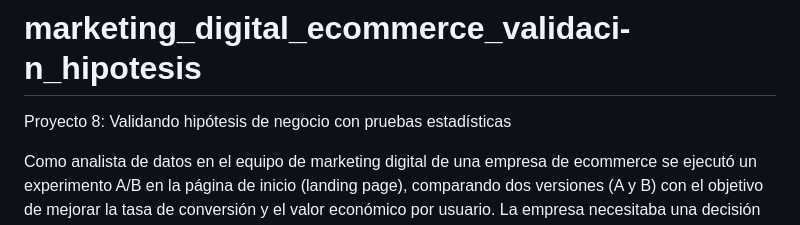
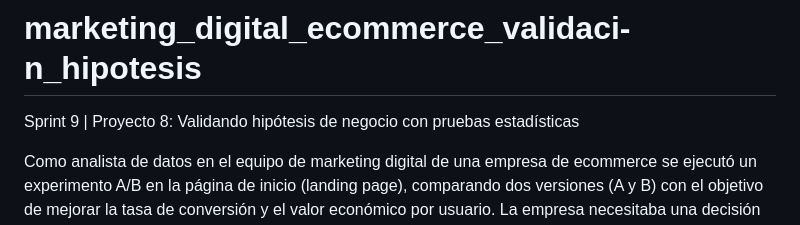
Before and after one commit to andaba2101/marketing_digital_ecommerce_validaci-n_hipotesis, a Markdown page: README.md, the part around the change. GitHub-like rendering.

```diff
--- a/README.md
+++ b/README.md
@@ -1,5 +1,5 @@
 # marketing_digital_ecommerce_validaci-n_hipotesis
-Proyecto 8: Validando hipótesis de negocio con pruebas estadísticas
+Sprint 9 | Proyecto 8: Validando hipótesis de negocio con pruebas estadísticas
 
 Como analista de datos en el equipo de marketing digital de una empresa de ecommerce se ejecutó un experimento A/B en la página de inicio (landing page), comparando dos versiones (A y B) con el objetivo de mejorar la tasa de conversión y el valor económico por usuario. La empresa necesitaba una decisión basada en datos para definir qué versión implementar, considerando la tasa de conversión, el gasto promedio y el comportamiento por canal de tráfico y tipo de usuario.
 
```
